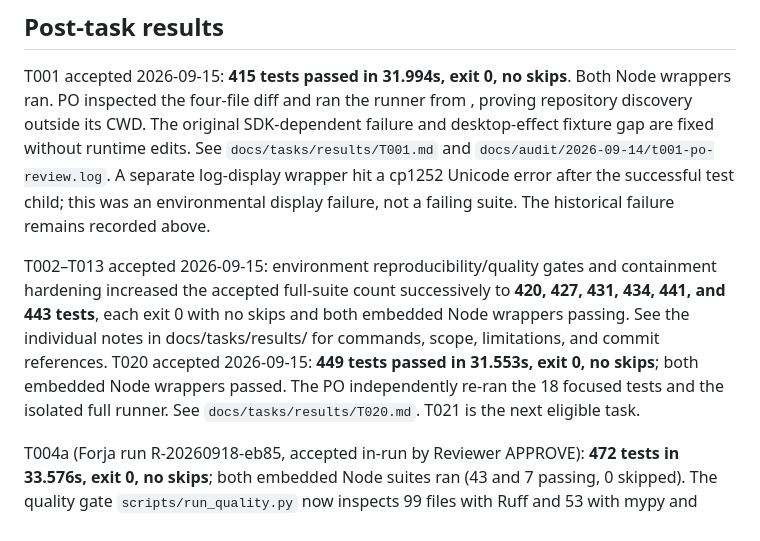
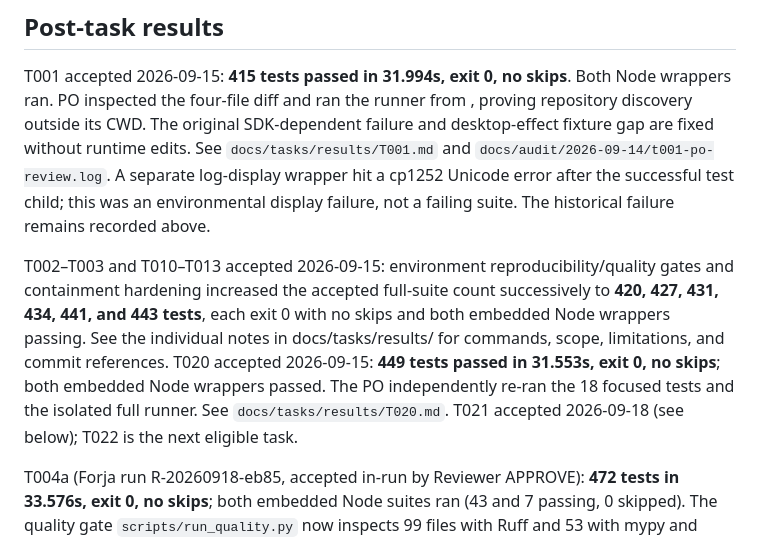
Before and after one commit to nunomarques97/crypto-radar, a Markdown page: TESTING.md, the part around one of its changes. Drawn GitHub-style.

```diff
--- a/TESTING.md
+++ b/TESTING.md
@@ -51,6 +51,6 @@ Every task records command, environment, counts, exit code, skips, and unexpecte
 
 T001 accepted 2026-09-15: **415 tests passed in 31.994s, exit 0, no skips**. Both Node wrappers ran. PO inspected the four-file diff and ran the runner from <home>, proving repository discovery outside its CWD. The original SDK-dependent failure and desktop-effect fixture gap are fixed without runtime edits. See `docs/tasks/results/T001.md` and `docs/audit/2026-09-14/t001-po-review.log`. A separate log-display wrapper hit a cp1252 Unicode error after the successful test child; this was an environmental display failure, not a failing suite. The historical failure remains recorded above.
 
-T002–T013 accepted 2026-09-15: environment reproducibility/quality gates and containment hardening increased the accepted full-suite count successively to **420, 427, 431, 434, 441, and 443 tests**, each exit 0 with no skips and both embedded Node wrappers passing. See the individual notes in docs/tasks/results/ for commands, scope, limitations, and commit references. T020 accepted 2026-09-15: **449 tests passed in 31.553s, exit 0, no skips**; both embedded Node wrappers passed. The PO independently re-ran the 18 focused tests and the isolated full runner. See `docs/tasks/results/T020.md`. T021 is the next eligible task.
+T002–T003 and T010–T013 accepted 2026-09-15: environment reproducibility/quality gates and containment hardening increased the accepted full-suite count successively to **420, 427, 431, 434, 441, and 443 tests**, each exit 0 with no skips and both embedded Node wrappers passing. See the individual notes in docs/tasks/results/ for commands, scope, limitations, and commit references. T020 accepted 2026-09-15: **449 tests passed in 31.553s, exit 0, no skips**; both embedded Node wrappers passed. The PO independently re-ran the 18 focused tests and the isolated full runner. See `docs/tasks/results/T020.md`. T021 accepted 2026-09-18 (see below); T022 is the next eligible task.
 
 T004a (Forja run R-20260918-eb85, accepted in-run by Reviewer APPROVE): **472 tests in 33.576s, exit 0, no skips**; both embedded Node suites ran (43 and 7 passing, 0 skipped). The quality gate `scripts/run_quality.py` now inspects 99 files with Ruff and 53 with mypy and passes only against the versioned baseline `scripts/quality_baseline.json`. See `docs/tasks/results/T004.md`.
```
Also changed, not shown: other parts of TESTING.md (+2 -0 lines), README.md (+1 -1 lines), ROADMAP.md (+3 -3 lines).
